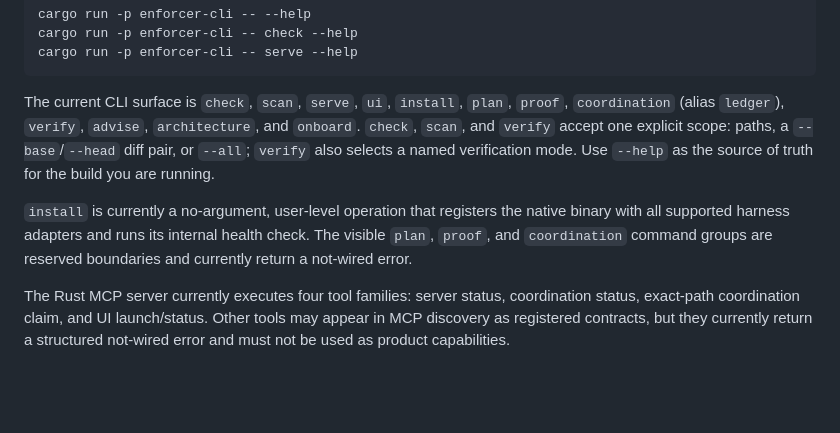
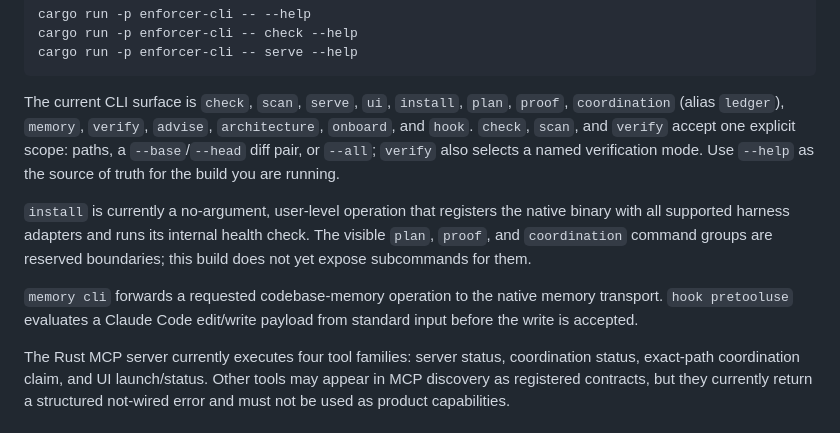
Before and after one commit to ocentra/ocentra-enforcer, a Markdown page: README.md, the part around the change. Rendered like a GitHub page; blank space fills up the shorter version.

Commit message:
docs: align CLI surface with verified behavior

````diff
--- a/README.md
+++ b/README.md
@@ -81,8 +81,8 @@ cargo run -p enforcer-cli -- serve --help
 ```
 
 The current CLI surface is `check`, `scan`, `serve`, `ui`, `install`, `plan`,
-`proof`, `coordination` (alias `ledger`), `verify`, `advise`, `architecture`,
-and `onboard`. `check`, `scan`, and `verify` accept one
+`proof`, `coordination` (alias `ledger`), `memory`, `verify`, `advise`,
+`architecture`, `onboard`, and `hook`. `check`, `scan`, and `verify` accept one
 explicit scope: paths, a `--base`/`--head` diff pair, or `--all`; `verify`
 also selects a named verification mode. Use `--help` as the source of truth
 for the build you are running.
@@ -90,7 +90,11 @@ for the build you are running.
 `install` is currently a no-argument, user-level operation that registers the
 native binary with all supported harness adapters and runs its internal health
 check. The visible `plan`, `proof`, and `coordination` command groups are
-reserved boundaries and currently return a not-wired error.
+reserved boundaries; this build does not yet expose subcommands for them.
+
+`memory cli` forwards a requested codebase-memory operation to the native
+memory transport. `hook pretooluse` evaluates a Claude Code edit/write payload
+from standard input before the write is accepted.
 
 The Rust MCP server currently executes four tool families: server status,
 coordination status, exact-path coordination claim, and UI launch/status.
````
Also changed, not shown: docs/plans/RUST_BUILD_HANDOFF.md (+2 -2 lines).
